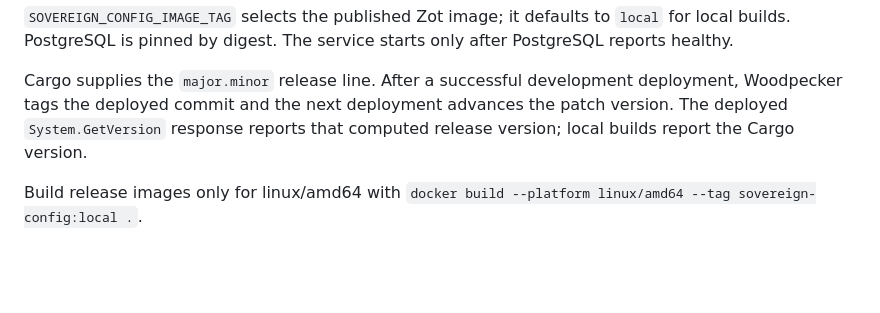
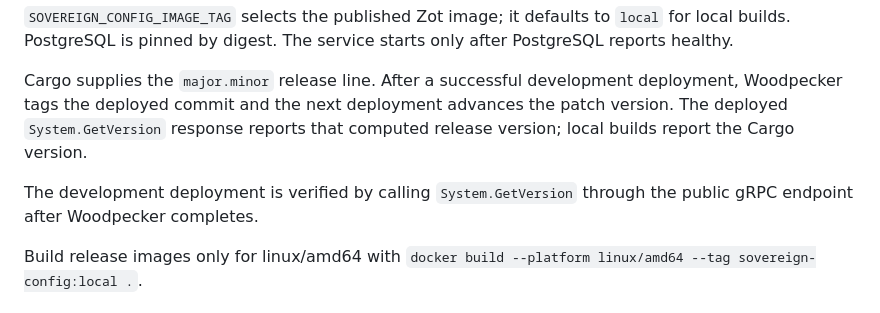
Before and after one commit to vcheesbrough/sovereign-config, a Markdown page: README.md, the part around the change. GitHub-like rendering; blank space fills up the shorter version.

Commit message:
docs: note development deployment verification

```diff
--- a/README.md
+++ b/README.md
@@ -23,6 +23,8 @@ docker compose up -d
 
 Cargo supplies the `major.minor` release line. After a successful development deployment, Woodpecker tags the deployed commit and the next deployment advances the patch version. The deployed `System.GetVersion` response reports that computed release version; local builds report the Cargo version.
 
+The development deployment is verified by calling `System.GetVersion` through the public gRPC endpoint after Woodpecker completes.
+
 Build release images only for linux/amd64 with `docker build --platform linux/amd64 --tag sovereign-config:local .`.
 
 ## Upgrade
```
